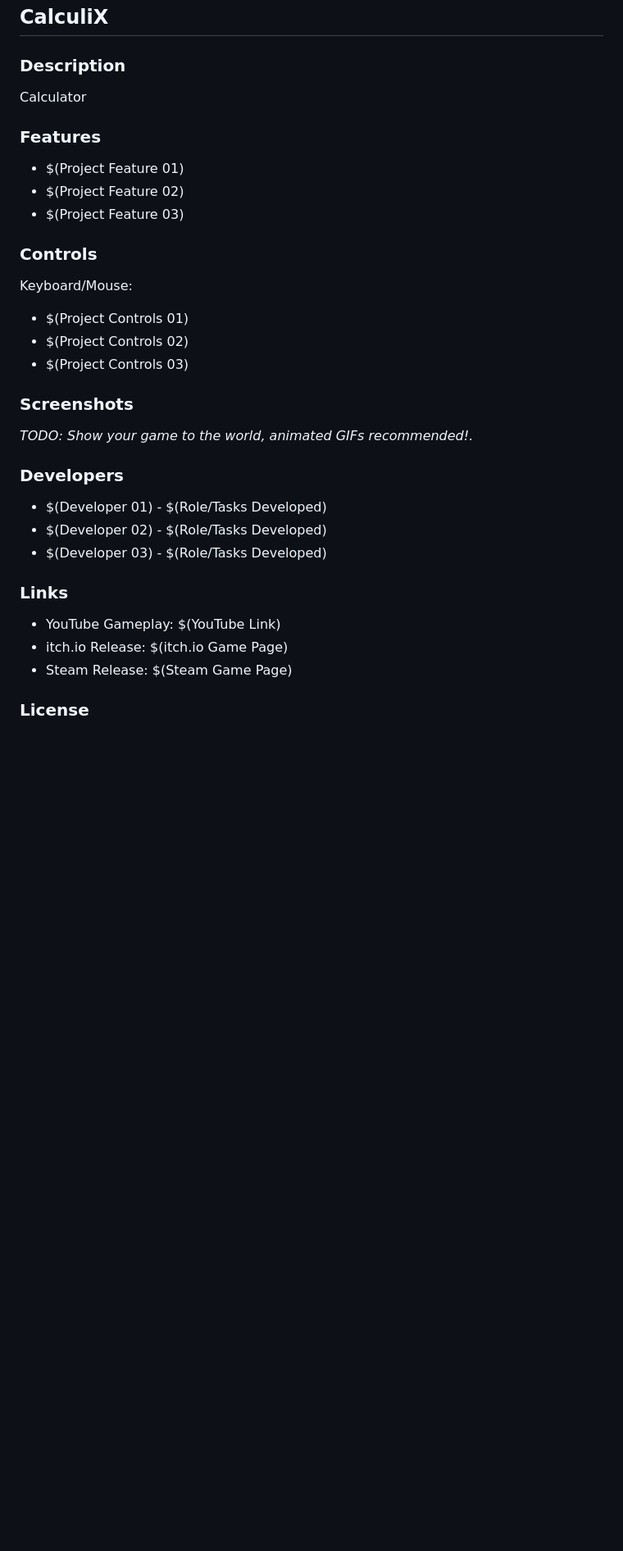
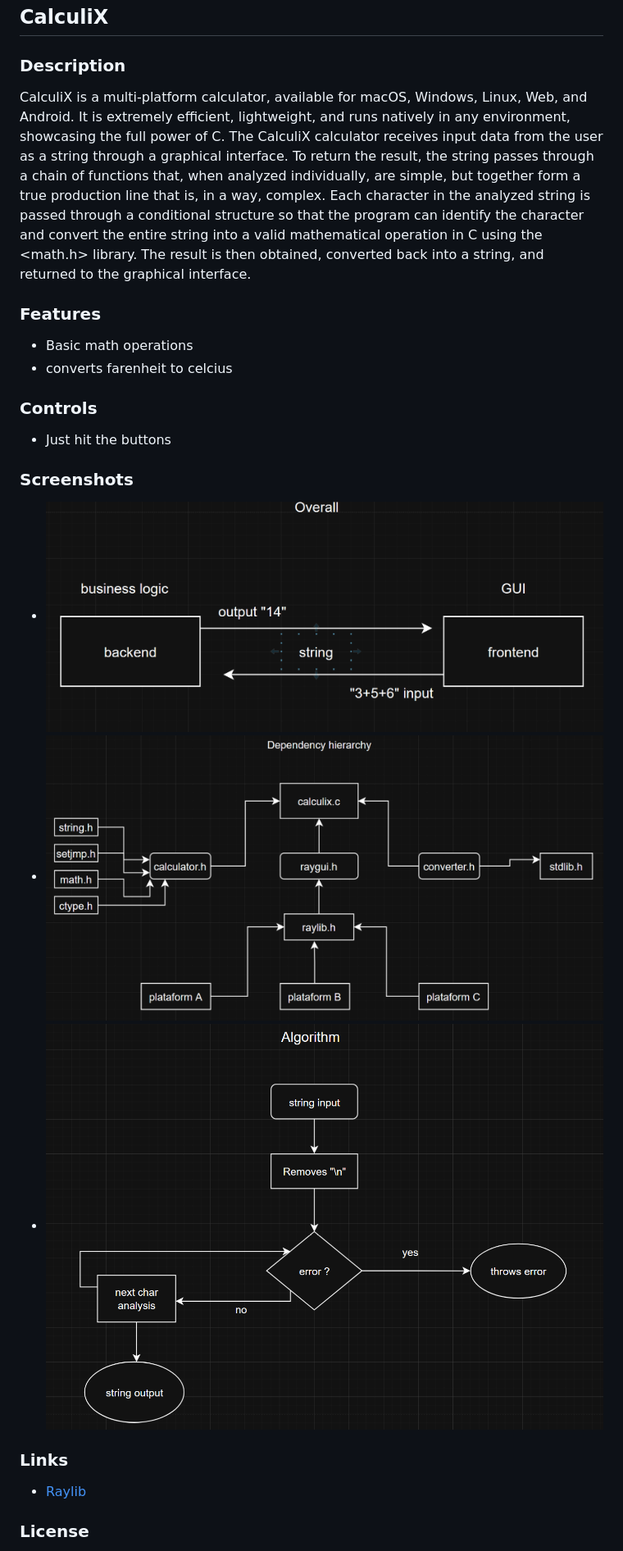
Before and after one commit to claudio-py/CalculiX, a Markdown page: README.md, the part around the change. Shown: that part at 82% size. GitHub-like rendering; pictures changed too: assets/algo.png (added), assets/dep.png (added), assets/over.png (added); blank space fills up the shorter version.

```diff
--- a/README.md
+++ b/README.md
@@ -2,36 +2,26 @@
 
 ### Description
 
-Calculator
+CalculiX is a multi-platform calculator, available for macOS, Windows, Linux, Web, and Android. It is extremely efficient, lightweight, and runs natively in any environment, showcasing the full power of C.
+The CalculiX calculator receives input data from the user as a string through a graphical interface. To return the result, the string passes through a chain of functions that, when analyzed individually, are simple, but together form a true production line that is, in a way, complex.
+Each character in the analyzed string is passed through a conditional structure so that the program can identify the character and convert the entire string into a valid mathematical operation in C using the <math.h> library. The result is then obtained, converted back into a string, and returned to the graphical interface.
 
 ### Features
 
- - $(Project Feature 01)
- - $(Project Feature 02)
- - $(Project Feature 03)
+ -  Basic math operations
+ -  converts farenheit to celcius
 
 ### Controls
 
-Keyboard/Mouse:
- - $(Project Controls 01)
- - $(Project Controls 02)
- - $(Project Controls 03)
+ - Just hit the buttons
 
 ### Screenshots
-
-_TODO: Show your game to the world, animated GIFs recommended!._
-
-### Developers
-
- - $(Developer 01) - $(Role/Tasks Developed)
- - $(Developer 02) - $(Role/Tasks Developed)
- - $(Developer 03) - $(Role/Tasks Developed)
-
+- <img src="assets/over.png">
+- <img src="assets/dep.png">
+- <img src="assets/algo.png">
 ### Links
 
- - YouTube Gameplay: $(YouTube Link)
- - itch.io Release: $(itch.io Game Page)
- - Steam Release: $(Steam Game Page)
+ - [Raylib](https://github.com/raysan5/raylib)
 
 ### License
 
```
Also changed, not shown: assets/algoritmo.png (deleted), assets/dependencia.png (deleted), assets/geral.png (deleted).
